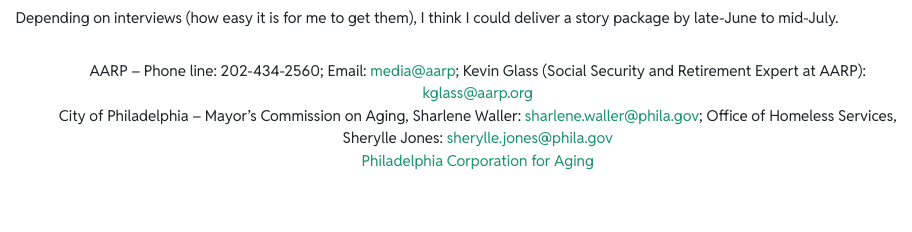
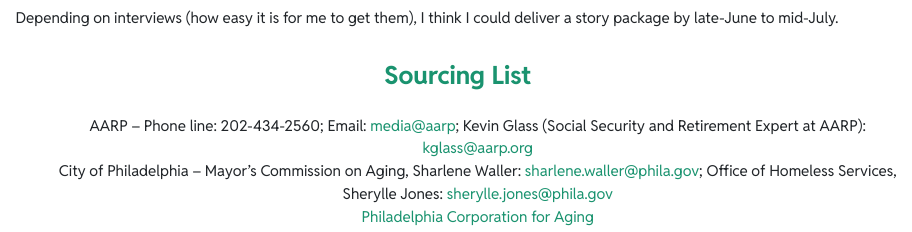
Before and after one commit to djnf-data-2025/nathaniel-harrington, an R Markdown document (doc/index.Rmd): the page in a window 1100 px wide, from 1620 px down. The pictures show the output file doc/index.html that the author committed with the source, opened offline.

Commit message:
Comitt second final final

```diff
--- a/doc/index.Rmd
+++ b/doc/index.Rmd
@@ -135,6 +135,14 @@
 <div class="row">
 <div class="col my-3">
 <p>Depending on interviews (how easy it is for me to get them), I think I could deliver a story package by late-June to mid-July.</p>
+</div>
+</div>
+
+<div class="row">
+<div class="col my-3 ps-0 ms-0">
+
+  <h3 class="memosub text-center">Sourcing List</h3>
+
 </div>
 </div>
 
```
Also changed, not shown: doc/index.html.
